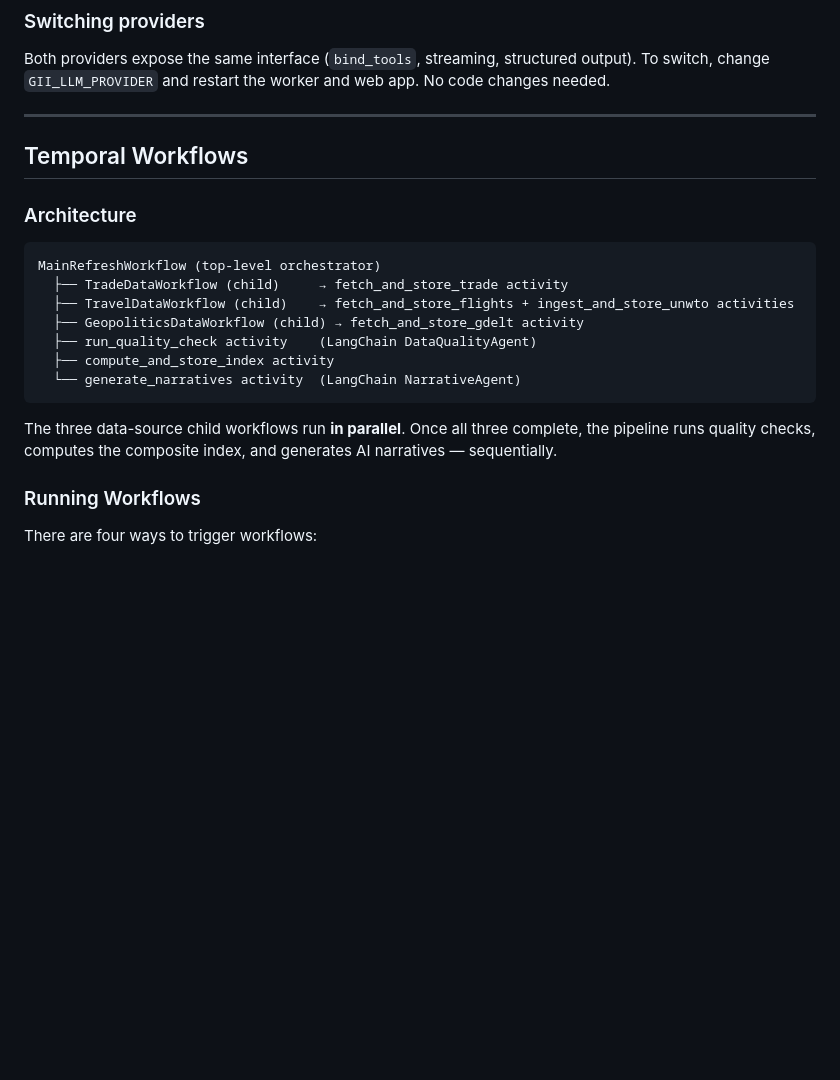
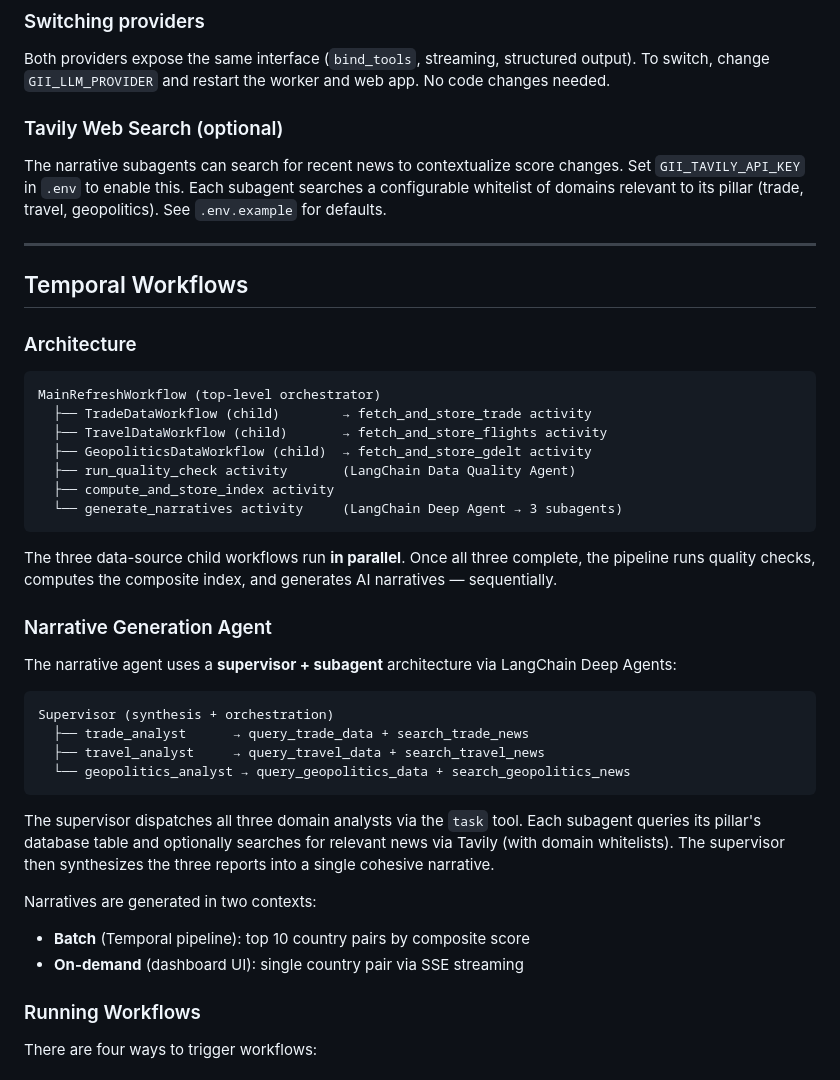
Before and after one commit to randyjohnston/global-interconnectedness-index, a Markdown page: README.md, the part around one of its changes. Rendered like a GitHub page; blank space fills up the shorter version.

````diff
--- a/README.md
+++ b/README.md
@@ -132,6 +134,10 @@ The IAM principal needs the `bedrock:InvokeModel` permission for the configured
 
 Both providers expose the same interface (`bind_tools`, streaming, structured output). To switch, change `GII_LLM_PROVIDER` and restart the worker and web app. No code changes needed.
 
+### Tavily Web Search (optional)
+
+The narrative subagents can search for recent news to contextualize score changes. Set `GII_TAVILY_API_KEY` in `.env` to enable this. Each subagent searches a configurable whitelist of domains relevant to its pillar (trade, travel, geopolitics). See `.env.example` for defaults.
+
 ---
 
 ## Temporal Workflows
@@ -140,15 +146,32 @@ Both providers expose the same interface (`bind_tools`, streaming, structured ou
 
 ```
 MainRefreshWorkflow (top-level orchestrator)
-  ├── TradeDataWorkflow (child)     → fetch_and_store_trade activity
-  ├── TravelDataWorkflow (child)    → fetch_and_store_flights + ingest_and_store_unwto activities
-  ├── GeopoliticsDataWorkflow (child) → fetch_and_store_gdelt activity
-  ├── run_quality_check activity    (LangChain DataQualityAgent)
+  ├── TradeDataWorkflow (child)        → fetch_and_store_trade activity
+  ├── TravelDataWorkflow (child)       → fetch_and_store_flights activity
+  ├── GeopoliticsDataWorkflow (child)  → fetch_and_store_gdelt activity
+  ├── run_quality_check activity       (LangChain Data Quality Agent)
   ├── compute_and_store_index activity
-  └── generate_narratives activity  (LangChain NarrativeAgent)
+  └── generate_narratives activity     (LangChain Deep Agent → 3 subagents)
 ```
 
 The three data-source child workflows run **in parallel**. Once all three complete, the pipeline runs quality checks, computes the composite index, and generates AI narratives — sequentially.
+
+### Narrative Generation Agent
+
+The narrative agent uses a **supervisor + subagent** architecture via LangChain Deep Agents:
+
+```
+Supervisor (synthesis + orchestration)
+  ├── trade_analyst      → query_trade_data + search_trade_news
+  ├── travel_analyst     → query_travel_data + search_travel_news
+  └── geopolitics_analyst → query_geopolitics_data + search_geopolitics_news
+```
+
+The supervisor dispatches all three domain analysts via the `task` tool. Each subagent queries its pillar's database table and optionally searches for relevant news via Tavily (with domain whitelists). The supervisor then synthesizes the three reports into a single cohesive narrative.
+
+Narratives are generated in two contexts:
+- **Batch** (Temporal pipeline): top 10 country pairs by composite score
+- **On-demand** (dashboard UI): single country pair via SSE streaming
 
 ### Running Workflows
 
````
Also changed, not shown: other parts of README.md (+18 -7 lines), docs/architecture.png (added), 12 other files.
